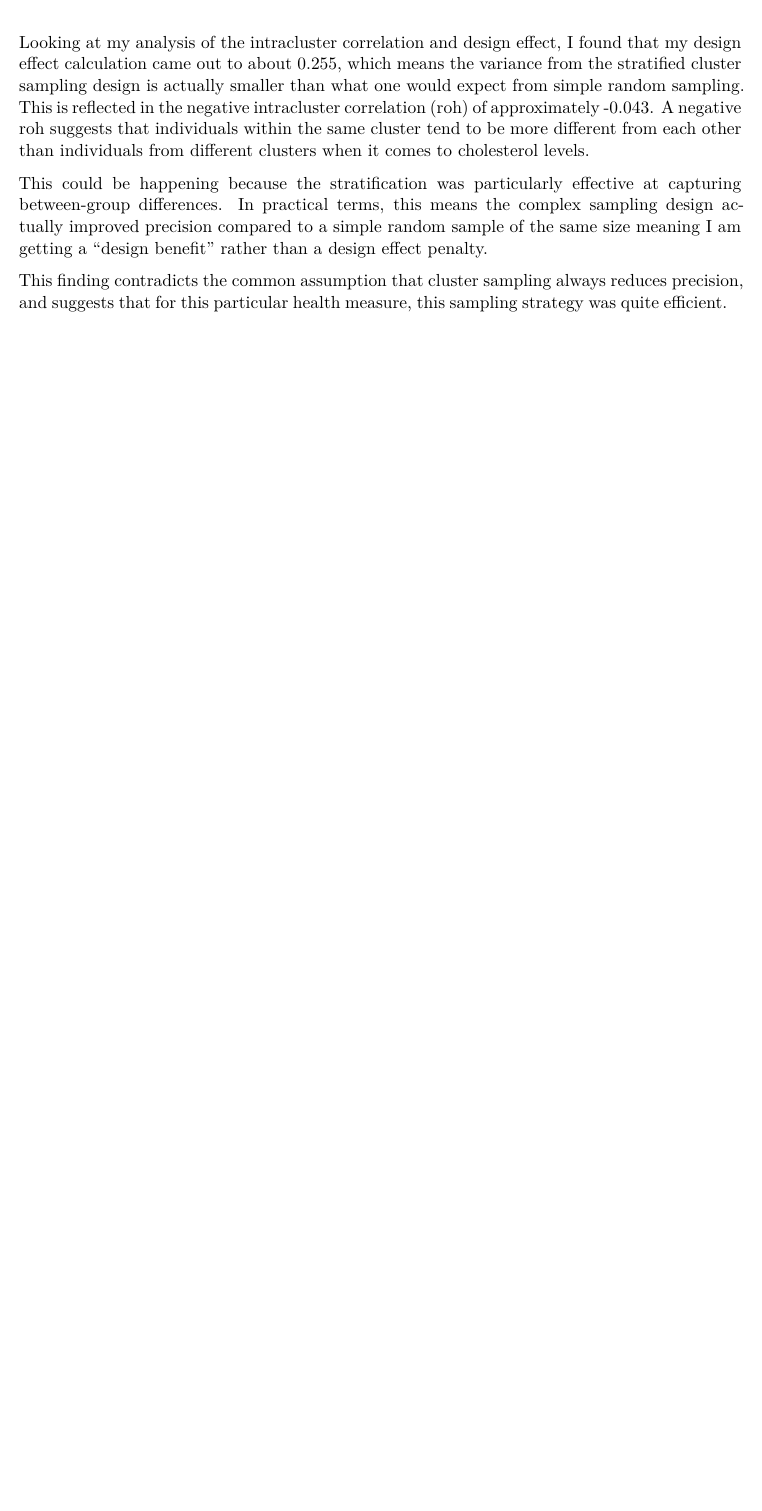
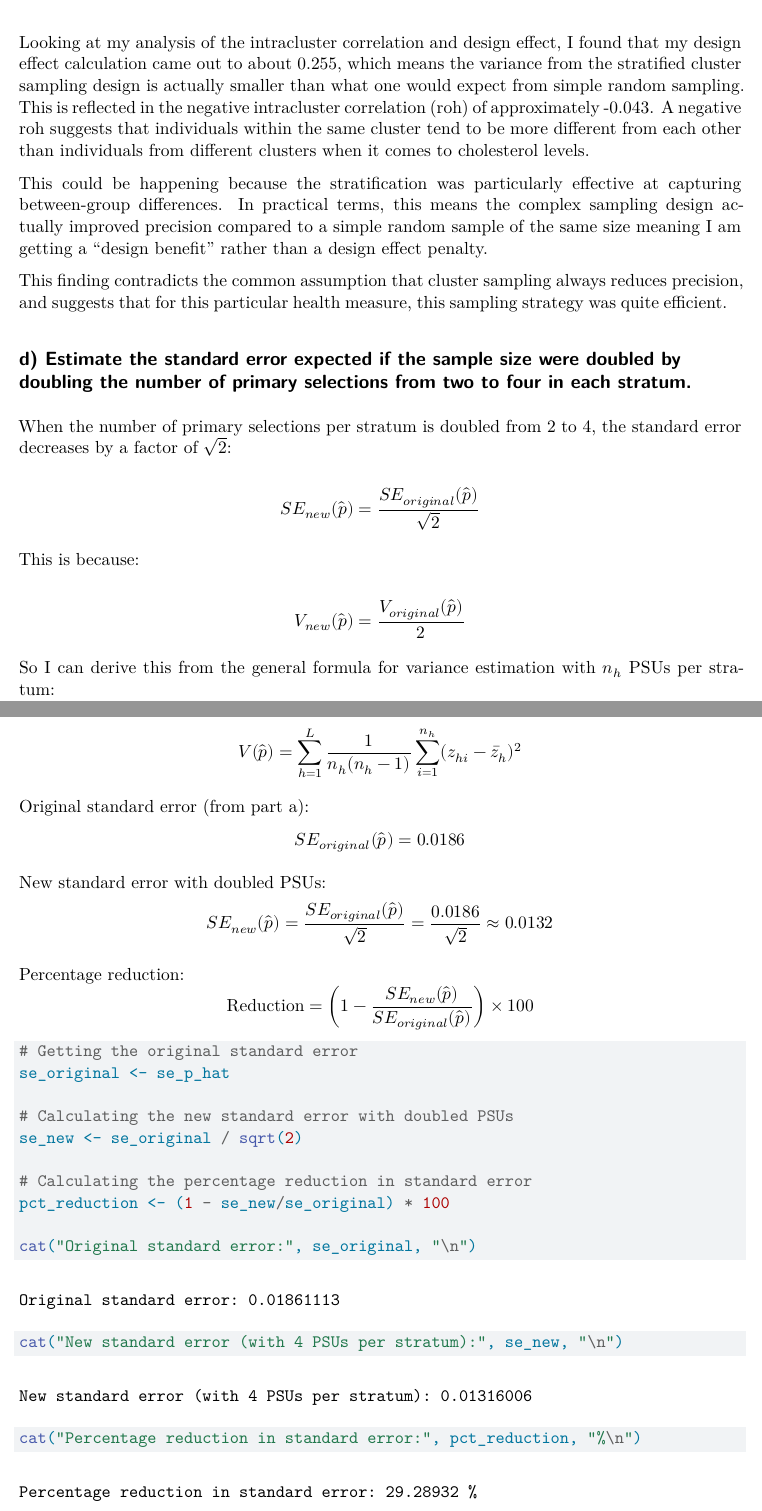
Before and after one commit to namo507/SURV-625, a Quarto document (HW4.qmd): part of page 16 of 16 before the commit and two parts of pages 16 and 17 of 17 after it, the two joined at a grey line, cut so that both start at the same text, the shorter picture padded with empty space. Rendered offline with R 4.5, knitr and Pandoc in place of Quarto, then LaTeX, with nearby package versions.

Commit message:
2 d done

````diff
--- a/HW4.qmd
+++ b/HW4.qmd
@@ -503,3 +503,38 @@ Looking at my analysis of the intracluster correlation and design effect, I foun
 This could be happening because the stratification was particularly effective at capturing between-group differences. In practical terms, this means the complex sampling design actually improved precision compared to a simple random sample of the same size meaning I am getting a "design benefit" rather than a design effect penalty.
 
 This finding contradicts the common assumption that cluster sampling always reduces precision, and suggests that for this particular health measure, this sampling strategy was quite efficient.
+
+
+## d) Estimate the standard error expected if the sample size were doubled by doubling the number of primary selections from two to four in each stratum.
+
+When the number of primary selections per stratum is doubled from 2 to 4, the standard error decreases by a factor of $\sqrt{2}$:
+
+$$SE_{new}(\hat{p}) = \frac{SE_{original}(\hat{p})}{\sqrt{2}}$$
+
+This is because:
+
+$$V_{new}(\hat{p}) = \frac{V_{original}(\hat{p})}{2}$$
+
+So I can derive this from the general formula for variance estimation with $n_h$ PSUs per stratum:
+
+$$V(\hat{p}) = \sum_{h=1}^L \frac{1}{n_h(n_h-1)} \sum_{i=1}^{n_h} (z_{hi} - \bar{z}_h)^2$$
+
+Original standard error (from part a): $$SE_{original}(\hat{p}) = 0.0186$$
+
+New standard error with doubled PSUs: $$SE_{new}(\hat{p}) = \frac{SE_{original}(\hat{p})}{\sqrt{2}} = \frac{0.0186}{\sqrt{2}} \approx 0.0132$$
+
+Percentage reduction: $$\text{Reduction} = \left(1 - \frac{SE_{new}(\hat{p})}{SE_{original}(\hat{p})}\right) \times 100% = \left(1 - \frac{0.0132}{0.0186}\right) \times 100% \approx 29.3%$$
+
+```{r}
+# Getting the original standard error
+se_original <- se_p_hat
+
+# Calculating the new standard error with doubled PSUs
+se_new <- se_original / sqrt(2)
+
+# Calculating the percentage reduction in standard error
+pct_reduction <- (1 - se_new/se_original) * 100
+
+cat("Original standard error:", se_original, "\n")
+cat("New standard error (with 4 PSUs per stratum):", se_new, "\n")
+cat("Percentage reduction in standard error:", pct_reduction, "%\n")
````
Also changed, not shown: HW4.qmd (7 more changed lines).
